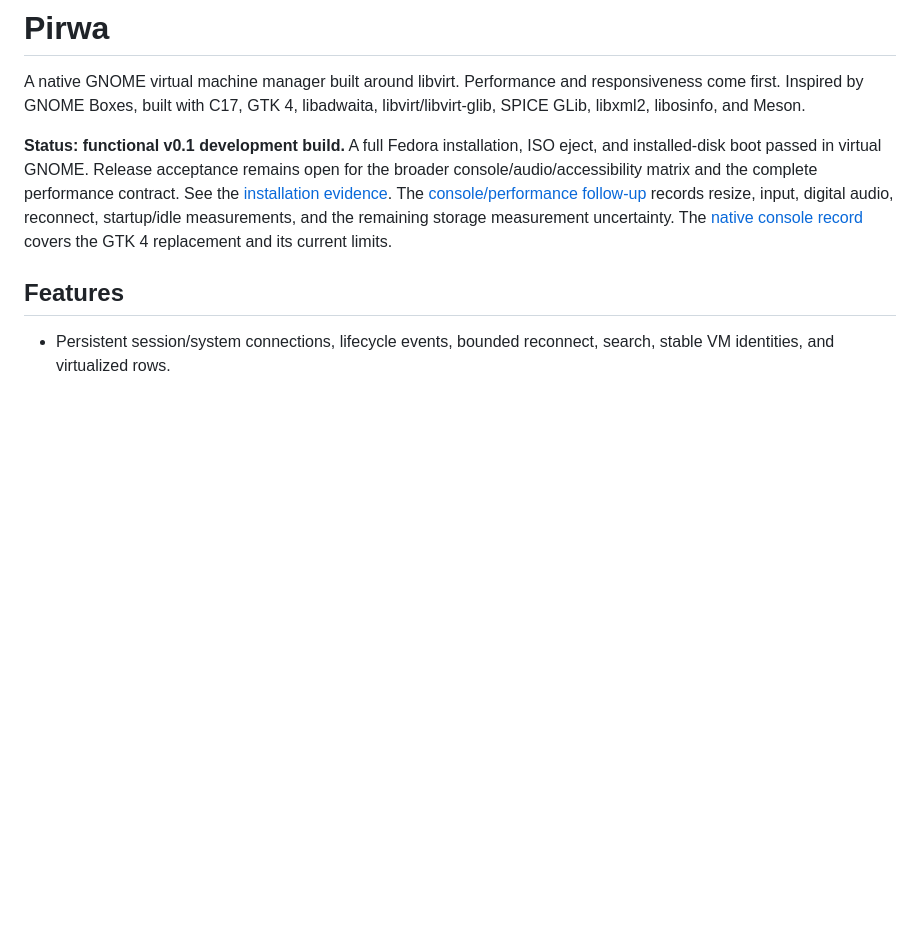
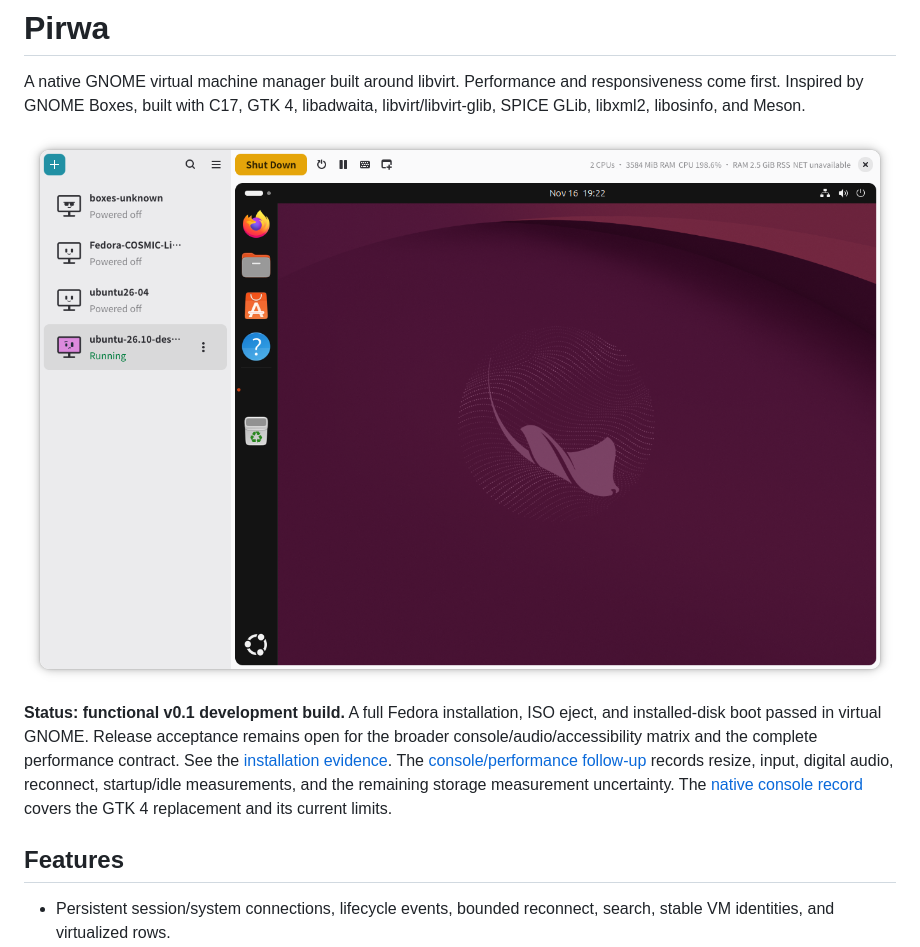
Before and after one commit to stonega/pirwa, a Markdown page: README.md, the part around the change. GitHub-like rendering; pictures changed too: data/screenshots/ubuntu-console.png (added); blank space fills up the shorter version.

Commit message:
Add Ubuntu console screenshot to README

```diff
--- a/README.md
+++ b/README.md
@@ -3,6 +3,8 @@
 A native GNOME virtual machine manager built around libvirt. Performance and
 responsiveness come first. Inspired by GNOME Boxes, built with C17, GTK 4,
 libadwaita, libvirt/libvirt-glib, SPICE GLib, libxml2, libosinfo, and Meson.
+
+![Pirwa showing a running Ubuntu virtual machine in its embedded console](data/screenshots/ubuntu-console.png)
 
 **Status: functional v0.1 development build.** A full Fedora installation,
 ISO eject, and installed-disk boot passed in virtual GNOME. Release acceptance
```
